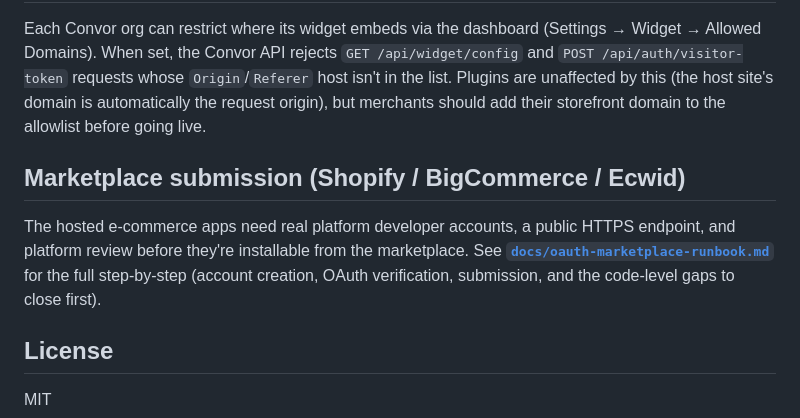
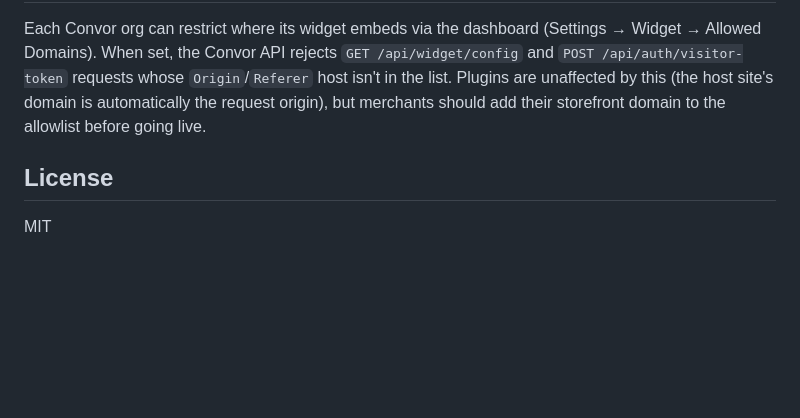
Before and after one commit to Convor-IO/Convor-Plugins, a Markdown page: README.md, the part around the change. GitHub-like rendering; blank space fills up the shorter version.

Commit message:
revert: remove oauth-marketplace-runbook doc (info delivered inline instead)

```diff
--- a/README.md
+++ b/README.md
@@ -86,14 +86,6 @@ Each Convor org can restrict where its widget embeds via the dashboard
 (the host site's domain is automatically the request origin), but merchants
 should add their storefront domain to the allowlist before going live.
 
-## Marketplace submission (Shopify / BigCommerce / Ecwid)
-
-The hosted e-commerce apps need real platform developer accounts, a public
-HTTPS endpoint, and platform review before they're installable from the
-marketplace. See **[`docs/oauth-marketplace-runbook.md`](./docs/oauth-marketplace-runbook.md)**
-for the full step-by-step (account creation, OAuth verification, submission,
-and the code-level gaps to close first).
-
 ## License
 
 MIT
```
Also changed, not shown: docs/oauth-marketplace-runbook.md (deleted, +0 -223 lines).
